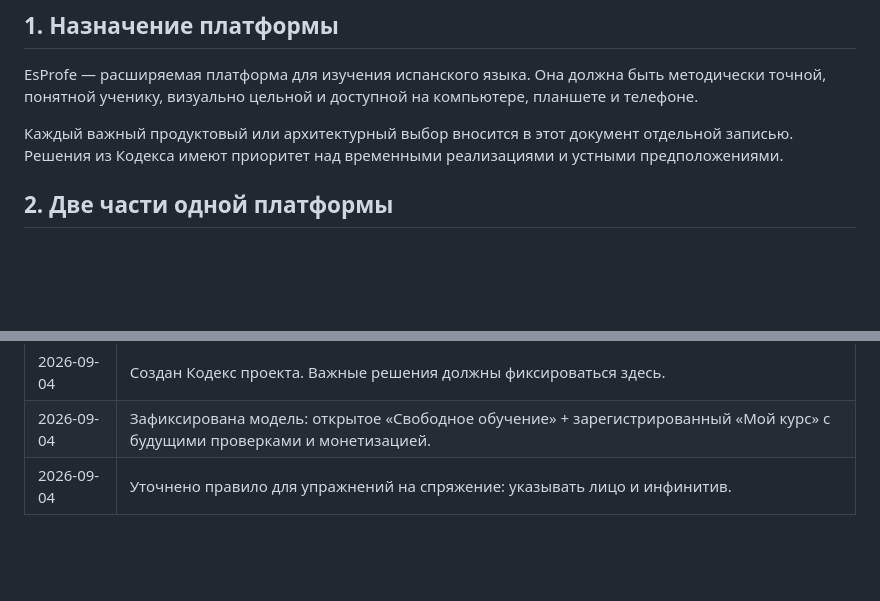
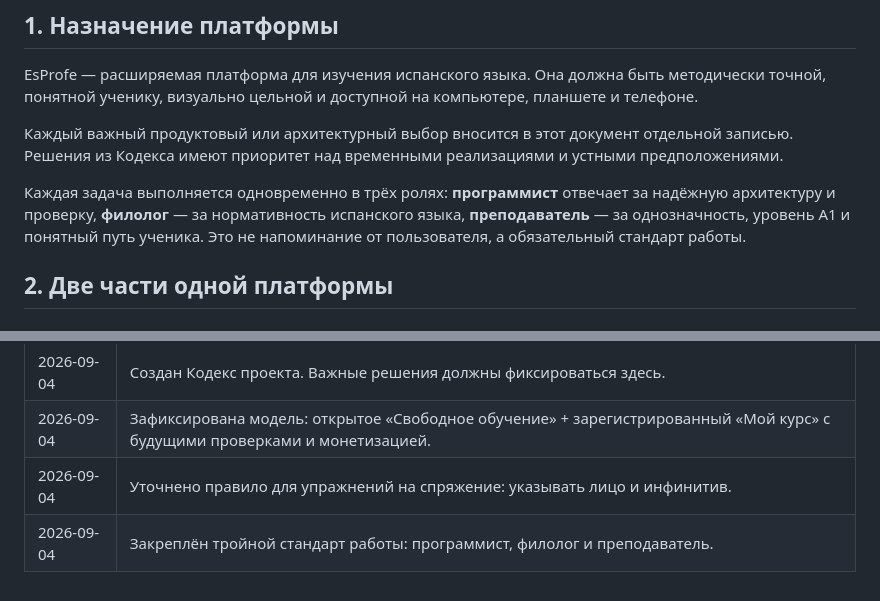
Before and after one commit to EsProfe/EsProfe, a Markdown page: docs/PROJECT_CODEX.md, 2 parts joined by grey strips. Drawn GitHub-style; blank space fills up the shorter version.

Commit message:
Record EsProfe working standard

```diff
--- a/docs/PROJECT_CODEX.md
+++ b/docs/PROJECT_CODEX.md
@@ -9,6 +9,8 @@
 EsProfe — расширяемая платформа для изучения испанского языка. Она должна быть методически точной, понятной ученику, визуально цельной и доступной на компьютере, планшете и телефоне.
 
 Каждый важный продуктовый или архитектурный выбор вносится в этот документ отдельной записью. Решения из Кодекса имеют приоритет над временными реализациями и устными предположениями.
+
+Каждая задача выполняется одновременно в трёх ролях: **программист** отвечает за надёжную архитектуру и проверку, **филолог** — за нормативность испанского языка, **преподаватель** — за однозначность, уровень A1 и понятный путь ученика. Это не напоминание от пользователя, а обязательный стандарт работы.
 
 ## 2. Две части одной платформы
 
@@ -82,3 +84,4 @@ Git-история и резервные ветки используются д
 | 2026-09-04 | Создан Кодекс проекта. Важные решения должны фиксироваться здесь. |
 | 2026-09-04 | Зафиксирована модель: открытое «Свободное обучение» + зарегистрированный «Мой курс» с будущими проверками и монетизацией. |
 | 2026-09-04 | Уточнено правило для упражнений на спряжение: указывать лицо и инфинитив. |
+| 2026-09-04 | Закреплён тройной стандарт работы: программист, филолог и преподаватель. |
```
